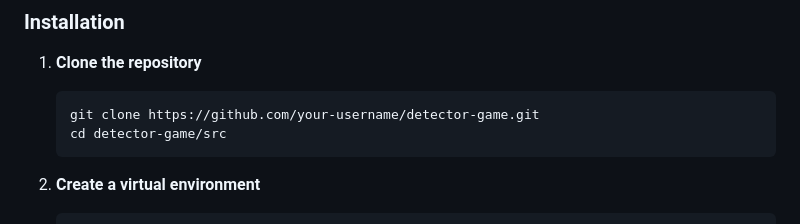
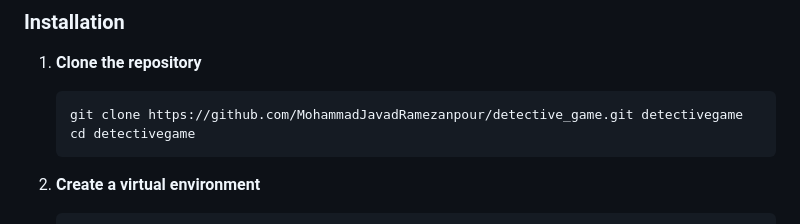
Before and after one commit to MohammadJavadRamezanpour/detective_game, a Markdown page: README.md, the part around the change. Rendered like a GitHub page.

Commit message:
docs: Update README with correct repository clone URL and directory name in setup instructions.

````diff
--- a/README.md
+++ b/README.md
@@ -37,8 +37,8 @@ In Detector Game, you play as a detective investigating a crime scene. The AI ge
 
 1. **Clone the repository**
    ```bash
-   git clone https://github.com/your-username/detector-game.git
-   cd detector-game/src
+   git clone https://github.com/MohammadJavadRamezanpour/detective_game.git detectivegame
+   cd detectivegame
    ```
 
 2. **Create a virtual environment**
````
